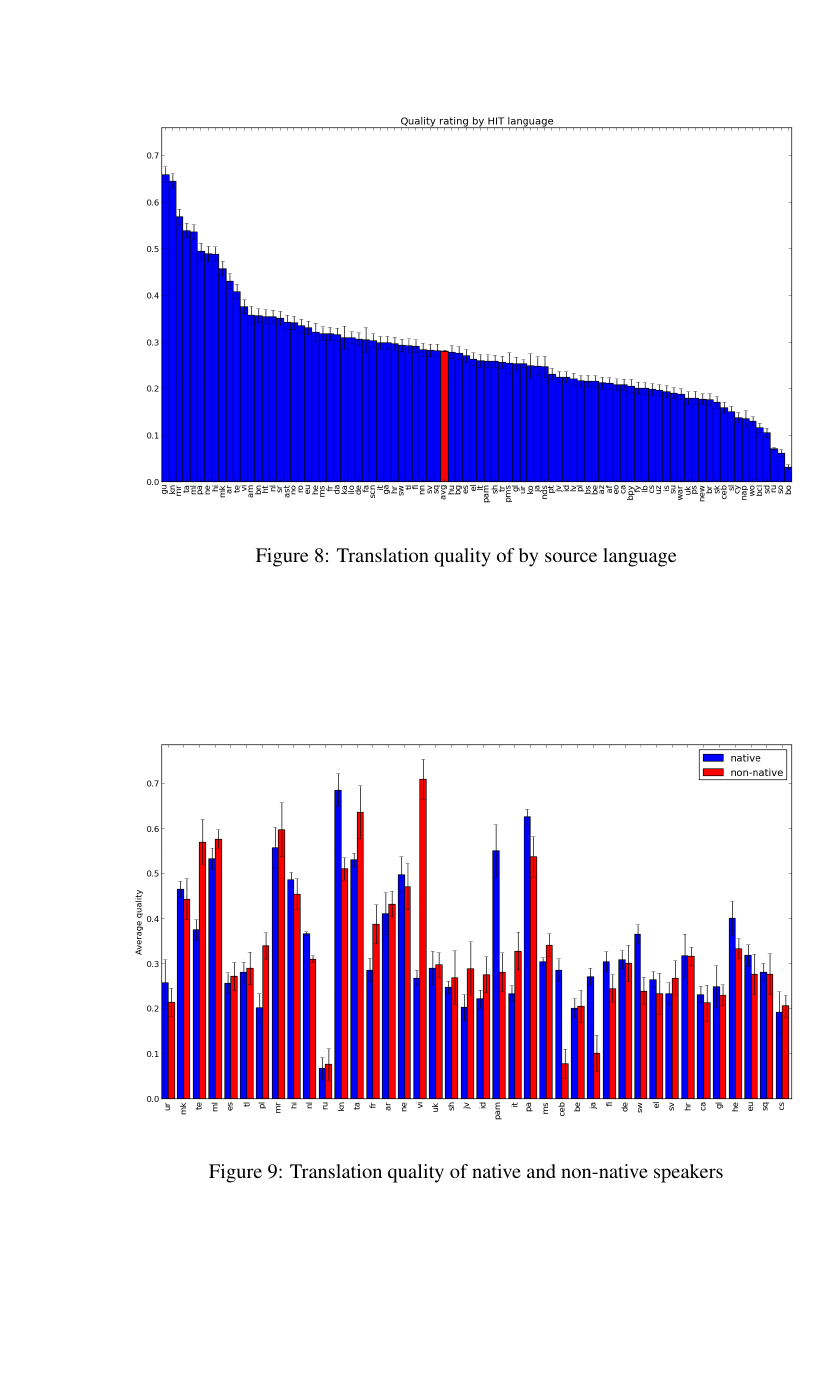
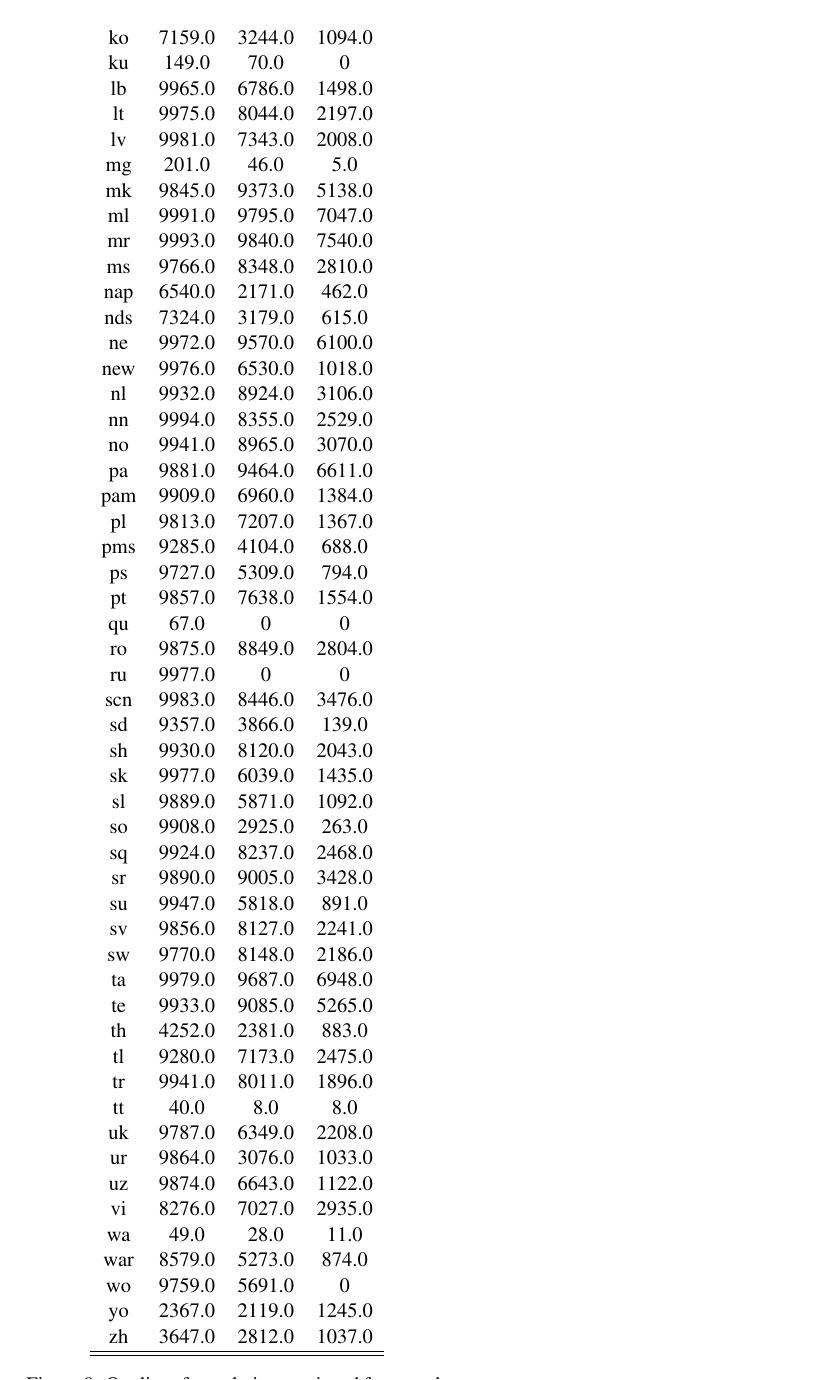
Before and after one commit to epavlick/turker-demographics, a LaTeX paper (writeup/paper.tex): page 8 of 9 before the commit and page 11 of 12 after it. Compiled offline with pdfLaTeX.

Commit message:
table with counts of dictionaries

```diff
--- a/writeup/paper.tex
+++ b/writeup/paper.tex
@@ -193,3 +250,65 @@ Overall&0.281&(0.279, 0.282)&307,390\\\\
+\begin{figure}[h]
+\centering
+\begin{tabular}{cccc}
+ko&7159.0&3244.0&1094.0\\
+ku&149.0&70.0&0\\
+lb&9965.0&6786.0&1498.0\\
+lt&9975.0&8044.0&2197.0\\
+lv&9981.0&7343.0&2008.0\\
+mg&201.0&46.0&5.0\\
+mk&9845.0&9373.0&5138.0\\
+ml&9991.0&9795.0&7047.0\\
+mr&9993.0&9840.0&7540.0\\
+ms&9766.0&8348.0&2810.0\\
+nap&6540.0&2171.0&462.0\\
+nds&7324.0&3179.0&615.0\\
+ne&9972.0&9570.0&6100.0\\
+new&9976.0&6530.0&1018.0\\
+nl&9932.0&8924.0&3106.0\\
+nn&9994.0&8355.0&2529.0\\
+no&9941.0&8965.0&3070.0\\
+pa&9881.0&9464.0&6611.0\\
+pam&9909.0&6960.0&1384.0\\
+pl&9813.0&7207.0&1367.0\\
+pms&9285.0&4104.0&688.0\\
+ps&9727.0&5309.0&794.0\\
+pt&9857.0&7638.0&1554.0\\
+qu&67.0&0&0\\
+ro&9875.0&8849.0&2804.0\\
+ru&9977.0&0&0\\
+scn&9983.0&8446.0&3476.0\\
+sd&9357.0&3866.0&139.0\\
+sh&9930.0&8120.0&2043.0\\
+sk&9977.0&6039.0&1435.0\\
+sl&9889.0&5871.0&1092.0\\
+so&9908.0&2925.0&263.0\\
+sq&9924.0&8237.0&2468.0\\
+sr&9890.0&9005.0&3428.0\\
+su&9947.0&5818.0&891.0\\
+sv&9856.0&8127.0&2241.0\\
+sw&9770.0&8148.0&2186.0\\
+ta&9979.0&9687.0&6948.0\\
+te&9933.0&9085.0&5265.0\\
+th&4252.0&2381.0&883.0\\
+tl&9280.0&7173.0&2475.0\\
+tr&9941.0&8011.0&1896.0\\
+tt&40.0&8.0&8.0\\
+uk&9787.0&6349.0&2208.0\\
+ur&9864.0&3076.0&1033.0\\
+uz&9874.0&6643.0&1122.0\\
+vi&8276.0&7027.0&2935.0\\
+wa&49.0&28.0&11.0\\
+war&8579.0&5273.0&874.0\\
+wo&9759.0&5691.0&0\\
+yo&2367.0&2119.0&1245.0\\
+zh&3647.0&2812.0&1037.0\\
+\hline\hline
+\end{tabular}
+\label{mism-tab}
+\caption{Quality of translations recieved from truthful versus misreporting Turkers.}
+\end{figure}
+%%%%%%%%%%%%%%%%%%%%%%%%%%%%%%%%%%%%%%%%%%%%%%%%%%%%%%%%
+
 Measured in this way, the average quality score across all HITs was just under 0.3. In general, countries which produced more translations did not produce lower quality translations, with India, Macedonia, and the US falling very close to average quality (figure \ref{quality-scatter}). In fact, likely as a result of the large number of India-based Turkers, most of the Indian languages fall above average quality, including Hindi, Telugu, Malayalam, Marathis, Tamil, Gujarati, Kannada, Bengali, and Punjabi, shown in figure \ref{hitlangqual-bar}. The notable exception is Urdu, which produced below average translations, likely due to the relatively low number of unique translators, making quality more susceptible to individual careless workers (see figure \ref{ass-scatter}). \\\\
 
 %%%%%%%%%%%%%%% NATIVE LANGUAGE QUALITY BAR %%%%%%%%%%%
```
Also changed, not shown: writeup/paper.tex (57 more changed lines).
